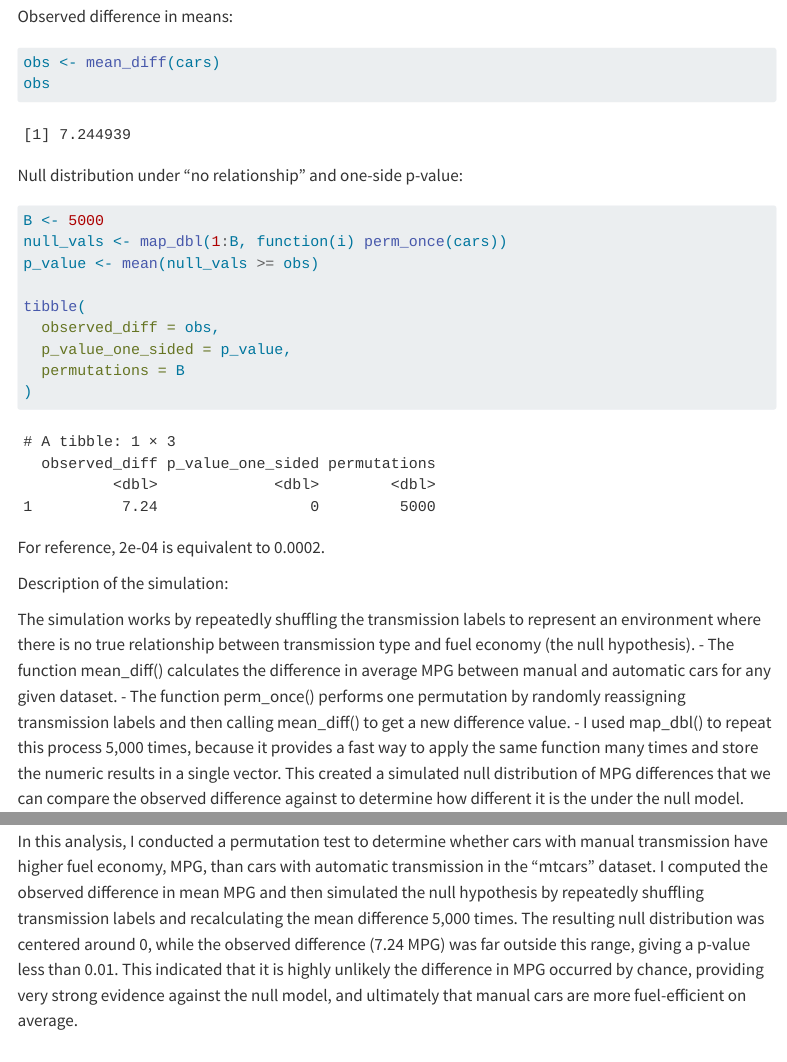
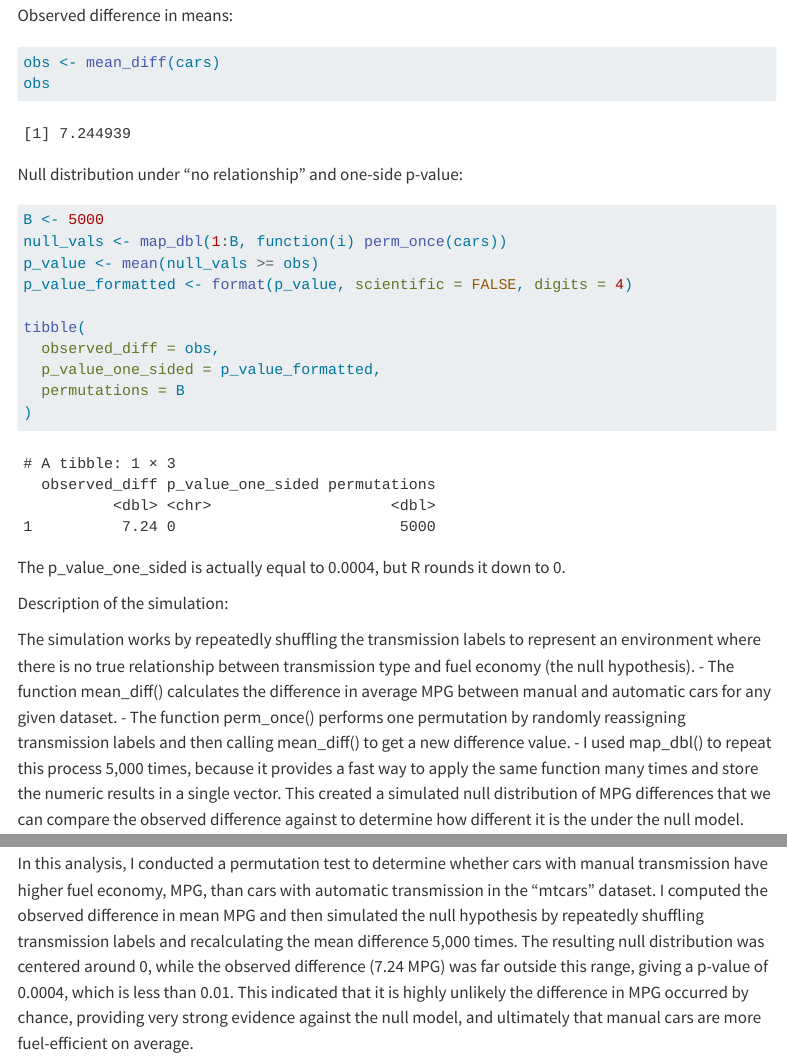
Before and after one commit to gfyi1026/gfyi1026.github.io, a Quarto document (project3.qmd): the page in a window 1100 px wide, from 2310 px down before the commit and from 2340 px down after it, so that both start at the same text, and a second part further down, joined at a grey line. Rendered offline with R 4.5, knitr and Pandoc in place of Quarto, with nearby package versions; menus at the side of the page are left out.

Commit message:
extra fixes for p value being rounded down

````diff
--- a/project3.qmd
+++ b/project3.qmd
@@ -85,15 +85,15 @@ Null distribution under "no relationship" and one-side p-value:
 B <- 5000
 null_vals <- map_dbl(1:B, function(i) perm_once(cars))
 p_value <- mean(null_vals >= obs)
+p_value_formatted <- format(p_value, scientific = FALSE, digits = 4)
 
 tibble(
   observed_diff = obs,
-  p_value_one_sided = p_value,
+  p_value_one_sided = p_value_formatted,
   permutations = B
 )
 ```
-For reference, 2e-04 is equivalent to 0.0002.
-
+The p_value_one_sided is actually equal to 0.0004, but R rounds it down to 0.
 
 Description of the simulation:
 
@@ -122,4 +122,4 @@ This histogram shows the null distribution of differences in mean MPG between ma
 
 To conclude:
 
-In this analysis, I conducted a permutation test to determine whether cars with manual transmission have higher fuel economy, MPG, than cars with automatic transmission in the "mtcars" dataset. I computed the observed difference in mean MPG and then simulated the null hypothesis by repeatedly shuffling transmission labels and recalculating the mean difference 5,000 times. The resulting null distribution was centered around 0, while the observed difference (7.24 MPG) was far outside this range, giving a p-value less than 0.01. This indicated that it is highly unlikely the difference in MPG occurred by chance, providing very strong evidence against the null model, and ultimately that manual cars are more fuel-efficient on average.
+In this analysis, I conducted a permutation test to determine whether cars with manual transmission have higher fuel economy, MPG, than cars with automatic transmission in the "mtcars" dataset. I computed the observed difference in mean MPG and then simulated the null hypothesis by repeatedly shuffling transmission labels and recalculating the mean difference 5,000 times. The resulting null distribution was centered around 0, while the observed difference (7.24 MPG) was far outside this range, giving a p-value of 0.0004, which is less than 0.01. This indicated that it is highly unlikely the difference in MPG occurred by chance, providing very strong evidence against the null model, and ultimately that manual cars are more fuel-efficient on average.
````
Also changed, not shown: docs/search.json, 3 other files.
